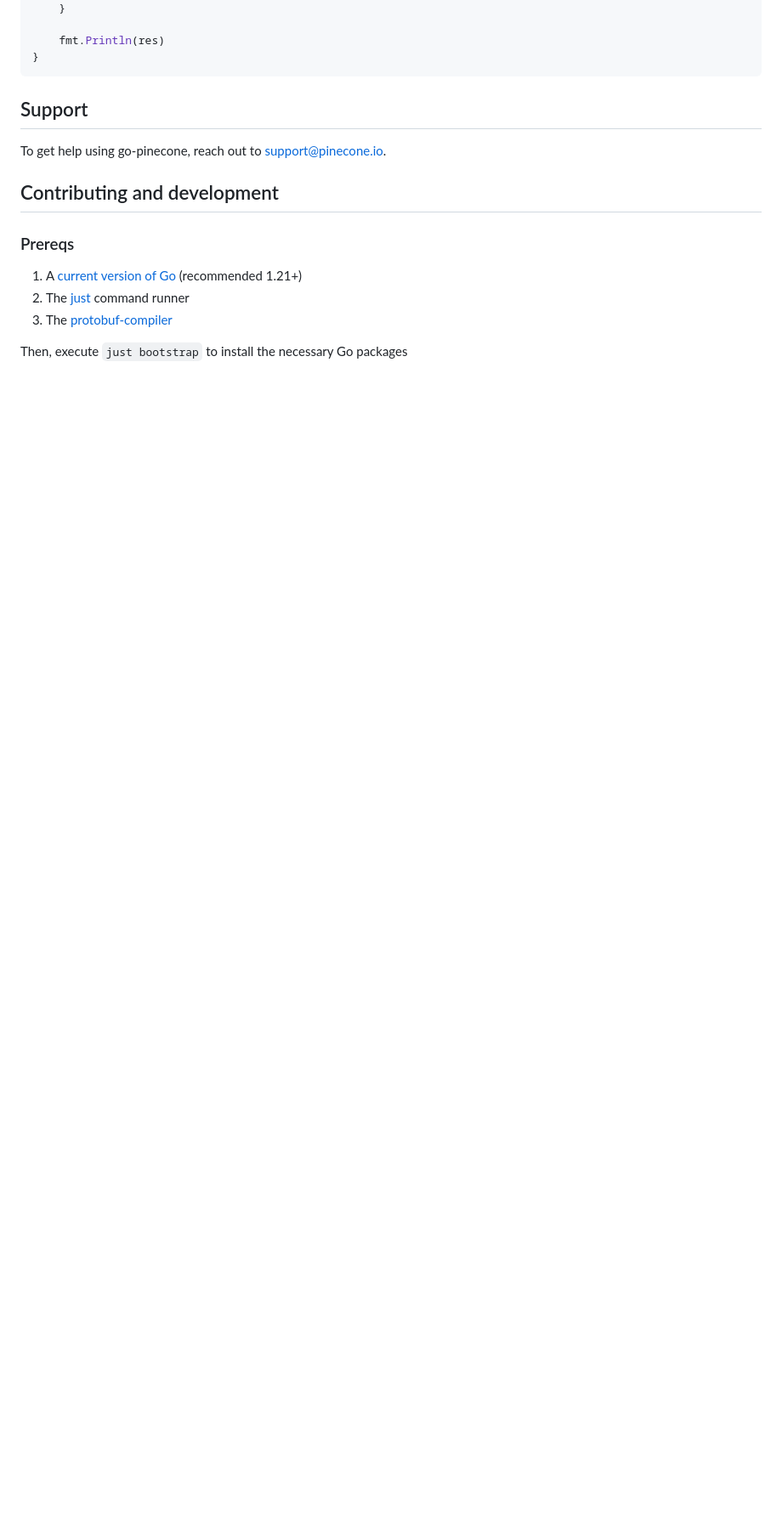
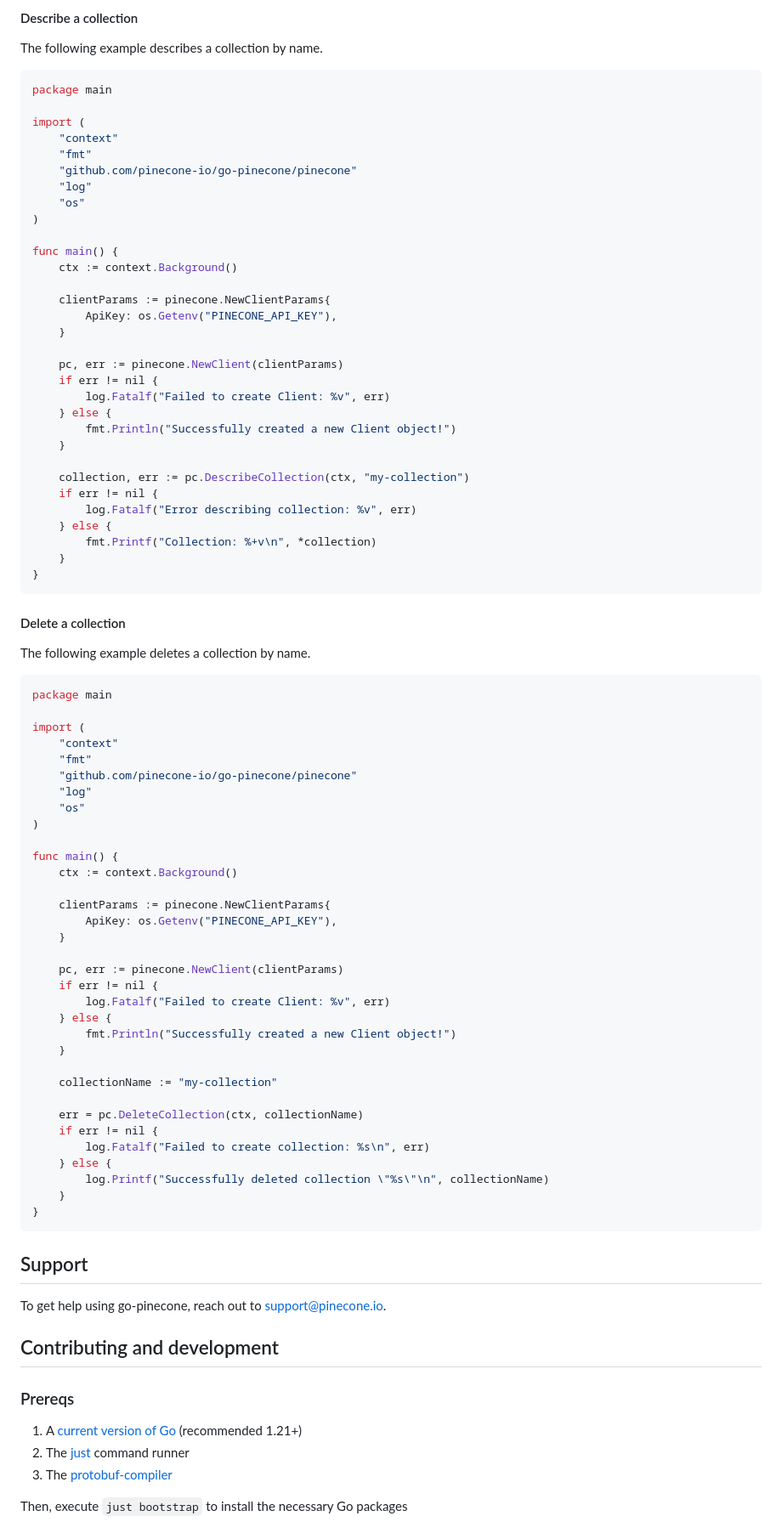
Before and after one commit to pinecone-io/go-pinecone, a Markdown page: README.md, the part around the change printed below. Shown: that part at 85% size. Drawn GitHub-style; blank space fills up the shorter version.

````diff
--- a/README.md
+++ b/README.md
@@ -498,6 +536,78 @@ func main() {
+#### Describe a collection
+
+The following example describes a collection by name.
+
+```Go
+package main
+
+import (
+	"context"
+	"fmt"
+	"github.com/pinecone-io/go-pinecone/pinecone"
+	"log"
+	"os"
+)
+
+func main() {
+	ctx := context.Background()
+
+	clientParams := pinecone.NewClientParams{
+		ApiKey: os.Getenv("PINECONE_API_KEY"),
 	}
 
-	fmt.Println(res)
+	pc, err := pinecone.NewClient(clientParams)
+	if err != nil {
+		log.Fatalf("Failed to create Client: %v", err)
+	} else {
+		fmt.Println("Successfully created a new Client object!")
+	}
+
+	collection, err := pc.DescribeCollection(ctx, "my-collection")
+	if err != nil {
+		log.Fatalf("Error describing collection: %v", err)
+	} else {
+		fmt.Printf("Collection: %+v\n", *collection)
+	}
+}
+```
+
+#### Delete a collection
+
+The following example deletes a collection by name.
+
+```Go
+package main
+
+import (
+	"context"
+	"fmt"
+	"github.com/pinecone-io/go-pinecone/pinecone"
+	"log"
+	"os"
+)
+
+func main() {
+	ctx := context.Background()
+
+	clientParams := pinecone.NewClientParams{
+		ApiKey: os.Getenv("PINECONE_API_KEY"),
+	}
+
+	pc, err := pinecone.NewClient(clientParams)
+	if err != nil {
+		log.Fatalf("Failed to create Client: %v", err)
+	} else {
+		fmt.Println("Successfully created a new Client object!")
+	}
+
+	collectionName := "my-collection"
+
+	err = pc.DeleteCollection(ctx, collectionName)
+	if err != nil {
+		log.Fatalf("Failed to create collection: %s\n", err)
+	} else {
+		log.Printf("Successfully deleted collection \"%s\"\n", collectionName)
+	}
 }
 ```
 
````
Also changed, not shown: other parts of README.md (+66 -26 lines).
